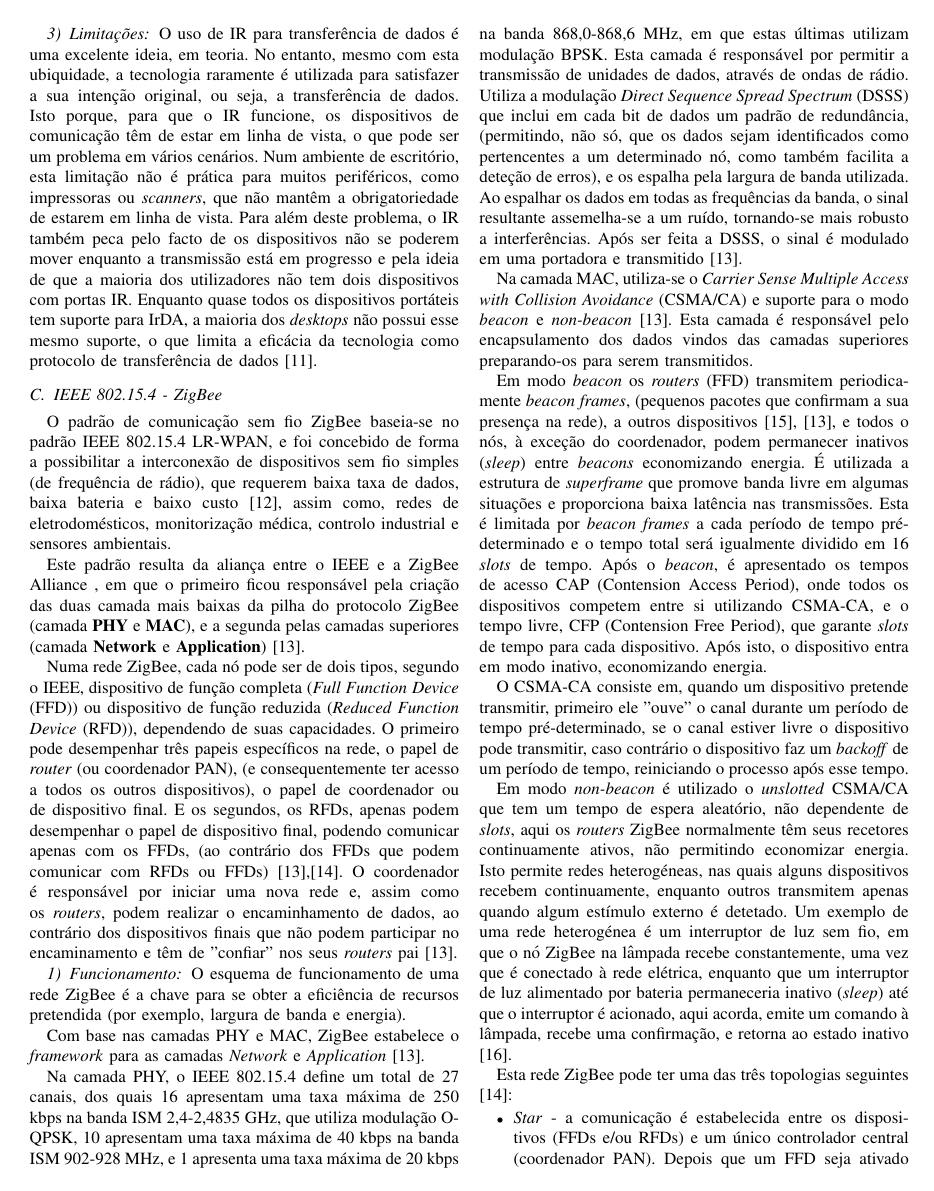
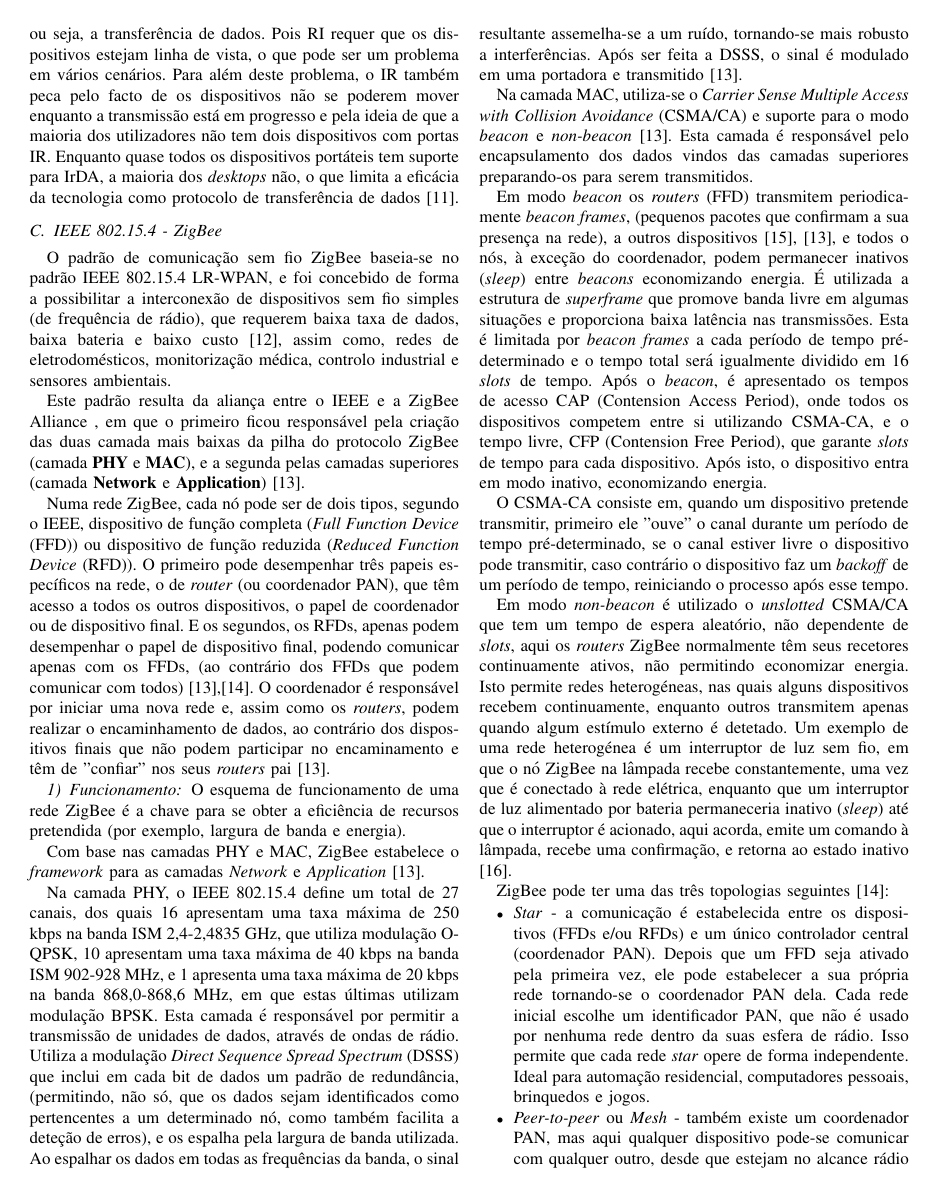
Before and after one commit to vanessa-silva/rcm1617-WPAN, a LaTeX paper (Artigo/bare_conf.tex): page 4 of 6 before the commit and page 4 of 5 after it. Compiled offline with pdfLaTeX; a missing font is replaced by an installed copy or a similar font; a LaTeX package or settings file that is missing is left out.

Commit message:
Relatório concluido

```diff
--- a/Artigo/bare_conf.tex
+++ b/Artigo/bare_conf.tex
@@ -275,11 +275,10 @@ Para além disto, proporcionam maior segurança e independência face às ondas
 \subsubsection{Limitações}
 
 O uso de IR para transferência de dados é uma excelente ideia, em teoria.
-No entanto, mesmo com esta ubiquidade, a tecnologia raramente é utilizada para satisfazer a sua intenção original, ou seja, a transferência de dados.
-Isto porque, para que o IR funcione, os dispositivos de comunicação têm de estar em linha de vista, o que pode ser um problema em vários cenários.
-Num ambiente de escritório, esta limitação não é prática para muitos periféricos, como impressoras ou \textit{scanners}, que não mantêm a obrigatoriedade de estarem em linha de vista.
+No entanto, a tecnologia raramente é utilizada para satisfazer a sua intenção original, ou seja, a transferência de dados.
+Pois RI requer que os dispositivos estejam linha de vista, o que pode ser um problema em vários cenários.
 Para além deste problema, o IR também peca pelo facto de os dispositivos não se poderem mover enquanto a transmissão está em progresso e pela ideia de que a maioria dos utilizadores não tem dois dispositivos com portas IR.
-Enquanto quase todos os dispositivos portáteis tem suporte para IrDA, a maioria dos \textit{desktops} não possui esse mesmo suporte, o que limita a eficácia da tecnologia como protocolo de transferência de dados \cite{wpanonline}.
+Enquanto quase todos os dispositivos portáteis tem suporte para IrDA, a maioria dos \textit{desktops} não, o que limita a eficácia da tecnologia como protocolo de transferência de dados \cite{wpanonline}.
 
 
 \subsection{IEEE 802.15.4 - ZigBee}
@@ -288,9 +287,9 @@ O padrão de comunicação sem fio ZigBee baseia-se no padrão IEEE 802.15.4 LR-
 
 Este padrão resulta da aliança entre o IEEE e a ZigBee Alliance , em que o primeiro ficou responsável pela criação das duas camada mais baixas da pilha do protocolo ZigBee (camada \textbf{PHY} e \textbf{MAC}), e a segunda pelas camadas superiores (camada \textbf{Network} e \textbf{Application}) \cite{liang2006impact}.
 
-Numa rede ZigBee, cada nó pode ser de dois tipos, segundo o IEEE, dispositivo de função completa (\textit{Full Function Device} (FFD)) ou dispositivo de função reduzida (\textit{Reduced Function Device} (RFD)), dependendo de suas capacidades.
-O primeiro pode desempenhar três papeis específicos na rede, o papel de \textit{router} (ou coordenador PAN), (e consequentemente ter acesso a todos os outros dispositivos), o papel de coordenador ou de dispositivo final.
-E os segundos, os RFDs, apenas podem desempenhar o papel de dispositivo final, podendo comunicar apenas com os FFDs, (ao contrário dos FFDs que podem comunicar com RFDs ou FFDs) \cite{liang2006impact},\cite{sinem2004zigbee}.
+Numa rede ZigBee, cada nó pode ser de dois tipos, segundo o IEEE, dispositivo de função completa (\textit{Full Function Device} (FFD)) ou dispositivo de função reduzida (\textit{Reduced Function Device} (RFD)).
+O primeiro pode desempenhar três papeis específicos na rede, o de \textit{router} (ou coordenador PAN), que têm acesso a todos os outros dispositivos, o papel de coordenador ou de dispositivo final.
+E os segundos, os RFDs, apenas podem desempenhar o papel de dispositivo final, podendo comunicar apenas com os FFDs, (ao contrário dos FFDs que podem comunicar com todos) \cite{liang2006impact},\cite{sinem2004zigbee}.
 O coordenador é responsável por iniciar uma nova rede e, assim como os \textit{routers}, podem realizar o encaminhamento de dados, ao contrário dos dispositivos finais que não podem participar no encaminamento e têm de "confiar" nos seus \textit{routers} pai \cite{liang2006impact}.
 
 
@@ -329,7 +328,7 @@ Em modo \textit{non-beacon} é utilizado o \textit{unslotted} CSMA/CA que tem um
 Isto permite redes heterogéneas, nas quais alguns dispositivos recebem continuamente, enquanto outros transmitem apenas quando algum estímulo externo é detetado.
 Um exemplo de uma rede heterogénea é um interruptor de luz sem fio, em que o nó ZigBee na lâmpada recebe constantemente, uma vez que é conectado à rede elétrica, enquanto que um interruptor de luz alimentado por bateria permaneceria inativo (\textit{sleep}) até que o interruptor é acionado, aqui acorda, emite um comando à lâmpada, recebe uma confirmação, e retorna ao estado inativo \cite{zigbee_online}.
 
-Esta rede ZigBee pode ter uma das três topologias seguintes \cite{sinem2004zigbee}: %(como pode ser observado na figura \ref{topZigBee})
+ZigBee pode ter uma das três topologias seguintes \cite{sinem2004zigbee}: %(como pode ser observado na figura \ref{topZigBee})
 
 \begin{itemize}
 
```
Also changed, not shown: Artigo/bare_conf.pdf (added), Artigo/bare_conf.tex (4 more changed lines).
